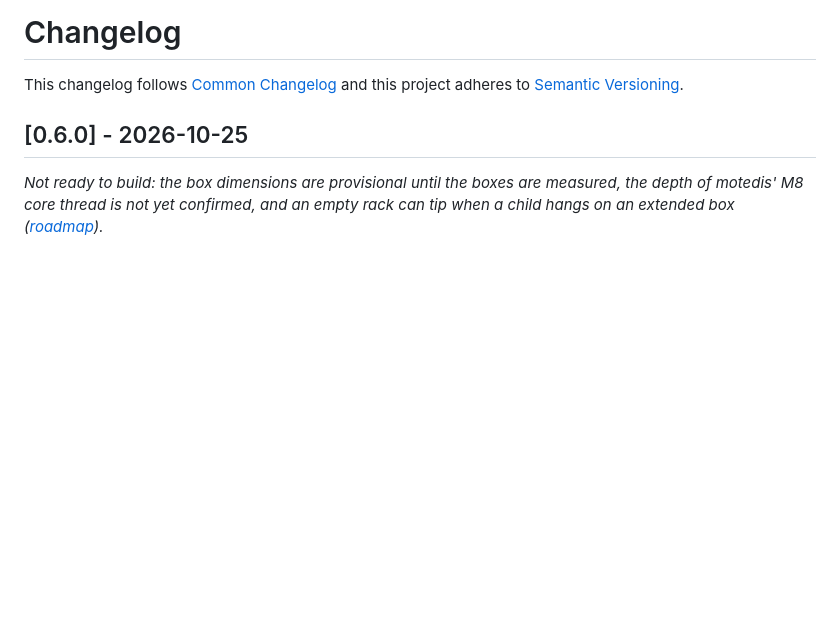
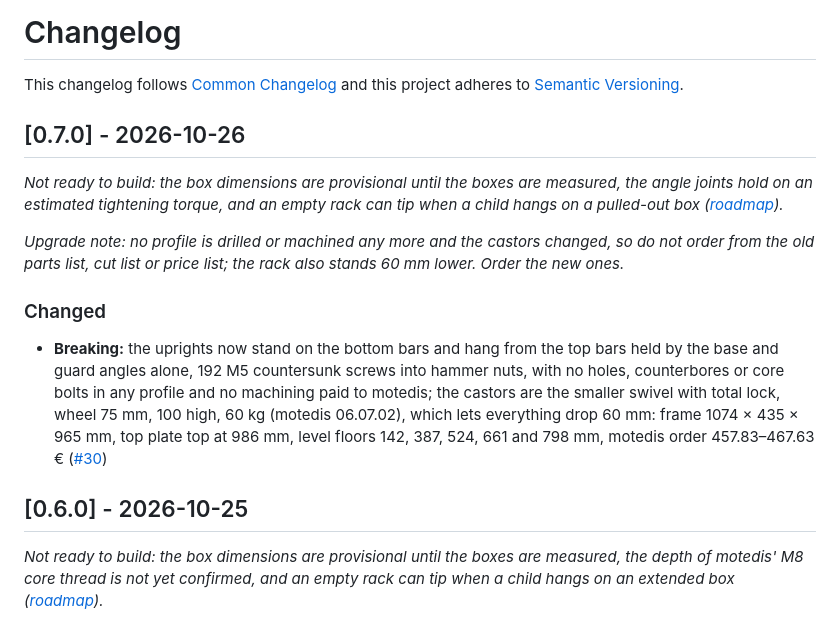
Before and after one commit to countzero/lego_eurobox_rack, a Markdown page: CHANGELOG.md, the part around the change. Rendered like a GitHub page; blank space fills up the shorter version.

Commit message:
Release v0.7.0

```diff
--- a/CHANGELOG.md
+++ b/CHANGELOG.md
@@ -2,6 +2,16 @@
 
 This changelog follows [Common Changelog](https://common-changelog.org) and this
 project adheres to [Semantic Versioning](https://semver.org/spec/v2.0.0.html).
+
+## [0.7.0] - 2026-10-26
+
+_Not ready to build: the box dimensions are provisional until the boxes are measured, the angle joints hold on an estimated tightening torque, and an empty rack can tip when a child hangs on a pulled-out box ([roadmap](https://github.com/countzero/lego_eurobox_rack/blob/main/docs/roadmap.md))._
+
+_Upgrade note: no profile is drilled or machined any more and the castors changed, so do not order from the old parts list, cut list or price list; the rack also stands 60 mm lower. Order the new ones._
+
+### Changed
+
+- **Breaking:** the uprights now stand on the bottom bars and hang from the top bars held by the base and guard angles alone, 192 M5 countersunk screws into hammer nuts, with no holes, counterbores or core bolts in any profile and no machining paid to motedis; the castors are the smaller swivel with total lock, wheel 75 mm, 100 high, 60 kg (motedis 06.07.02), which lets everything drop 60 mm: frame 1074 × 435 × 965 mm, top plate top at 986 mm, level floors 142, 387, 524, 661 and 798 mm, motedis order 457.83–467.63 € ([#30](https://github.com/countzero/lego_eurobox_rack/pull/30))
 
 ## [0.6.0] - 2026-10-25
 
```
